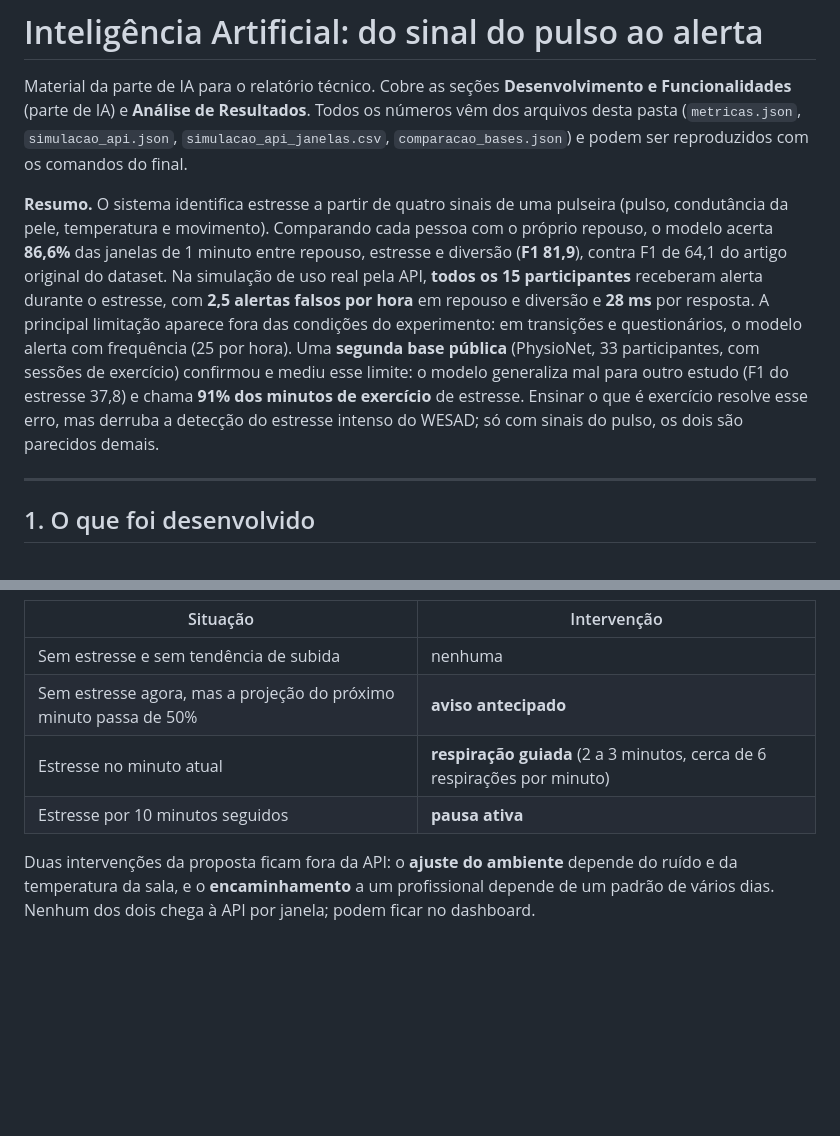
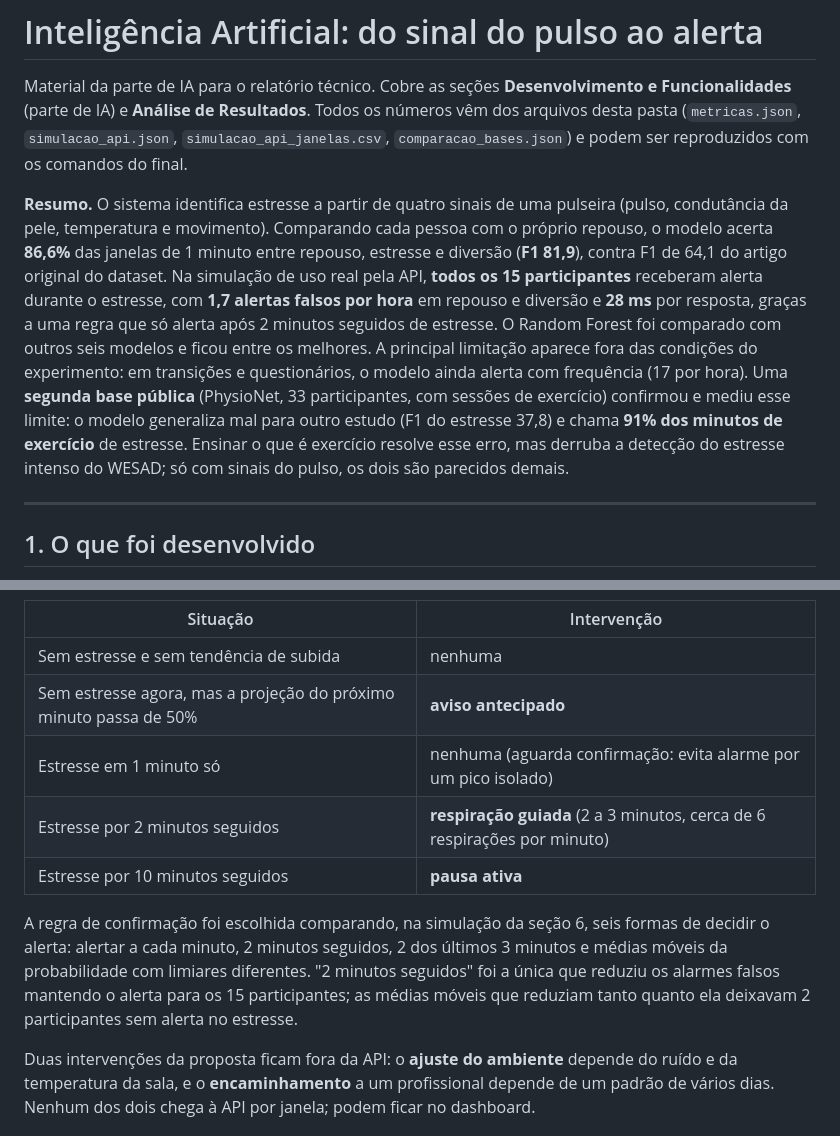
Before and after one commit to gregoryste/stress-wearable-predictor, a Markdown page: resultados/relatorio_ia.md, 2 parts joined by grey strips. Drawn GitHub-style; blank space fills up the shorter version.

```diff
--- a/resultados/relatorio_ia.md
+++ b/resultados/relatorio_ia.md
@@ -2,7 +2,7 @@
 
 Material da parte de IA para o relatório técnico. Cobre as seções **Desenvolvimento e Funcionalidades** (parte de IA) e **Análise de Resultados**. Todos os números vêm dos arquivos desta pasta (`metricas.json`, `simulacao_api.json`, `simulacao_api_janelas.csv`, `comparacao_bases.json`) e podem ser reproduzidos com os comandos do final.
 
-**Resumo.** O sistema identifica estresse a partir de quatro sinais de uma pulseira (pulso, condutância da pele, temperatura e movimento). Comparando cada pessoa com o próprio repouso, o modelo acerta **86,6%** das janelas de 1 minuto entre repouso, estresse e diversão (**F1 81,9**), contra F1 de 64,1 do artigo original do dataset. Na simulação de uso real pela API, **todos os 15 participantes** receberam alerta durante o estresse, com **2,5 alertas falsos por hora** em repouso e diversão e **28 ms** por resposta. A principal limitação aparece fora das condições do experimento: em transições e questionários, o modelo alerta com frequência (25 por hora). Uma **segunda base pública** (PhysioNet, 33 participantes, com sessões de exercício) confirmou e mediu esse limite: o modelo generaliza mal para outro estudo (F1 do estresse 37,8) e chama **91% dos minutos de exercício** de estresse. Ensinar o que é exercício resolve esse erro, mas derruba a detecção do estresse intenso do WESAD; só com sinais do pulso, os dois são parecidos demais.
+**Resumo.** O sistema identifica estresse a partir de quatro sinais de uma pulseira (pulso, condutância da pele, temperatura e movimento). Comparando cada pessoa com o próprio repouso, o modelo acerta **86,6%** das janelas de 1 minuto entre repouso, estresse e diversão (**F1 81,9**), contra F1 de 64,1 do artigo original do dataset. Na simulação de uso real pela API, **todos os 15 participantes** receberam alerta durante o estresse, com **1,7 alertas falsos por hora** em repouso e diversão e **28 ms** por resposta, graças a uma regra que só alerta após 2 minutos seguidos de estresse. O Random Forest foi comparado com outros seis modelos e ficou entre os melhores. A principal limitação aparece fora das condições do experimento: em transições e questionários, o modelo ainda alerta com frequência (17 por hora). Uma **segunda base pública** (PhysioNet, 33 participantes, com sessões de exercício) confirmou e mediu esse limite: o modelo generaliza mal para outro estudo (F1 do estresse 37,8) e chama **91% dos minutos de exercício** de estresse. Ensinar o que é exercício resolve esse erro, mas derruba a detecção do estresse intenso do WESAD; só com sinais do pulso, os dois são parecidos demais.
 
 ---
 
@@ -128,8 +144,11 @@ No S2, o primeiro alerta dentro do estresse veio no 3º minuto da condição (mi
 |---|---|
 | Sem estresse e sem tendência de subida | nenhuma |
 | Sem estresse agora, mas a projeção do próximo minuto passa de 50% | **aviso antecipado** |
-| Estresse no minuto atual | **respiração guiada** (2 a 3 minutos, cerca de 6 respirações por minuto) |
+| Estresse em 1 minuto só | nenhuma (aguarda confirmação: evita alarme por um pico isolado) |
+| Estresse por 2 minutos seguidos | **respiração guiada** (2 a 3 minutos, cerca de 6 respirações por minuto) |
 | Estresse por 10 minutos seguidos | **pausa ativa** |
+
+A regra de confirmação foi escolhida comparando, na simulação da seção 6, seis formas de decidir o alerta: alertar a cada minuto, 2 minutos seguidos, 2 dos últimos 3 minutos e médias móveis da probabilidade com limiares diferentes. "2 minutos seguidos" foi a única que reduziu os alarmes falsos mantendo o alerta para os 15 participantes; as médias móveis que reduziam tanto quanto ela deixavam 2 participantes sem alerta no estresse.
 
 Duas intervenções da proposta ficam fora da API: o **ajuste do ambiente** depende do ruído e da temperatura da sala, e o **encaminhamento** a um profissional depende de um padrão de vários dias. Nenhum dos dois chega à API por janela; podem ficar no dashboard.
 
```
Also changed, not shown: other parts of resultados/relatorio_ia.md (+31 -14 lines), resultados/linha_do_tempo_S2.png, 7 other files.
